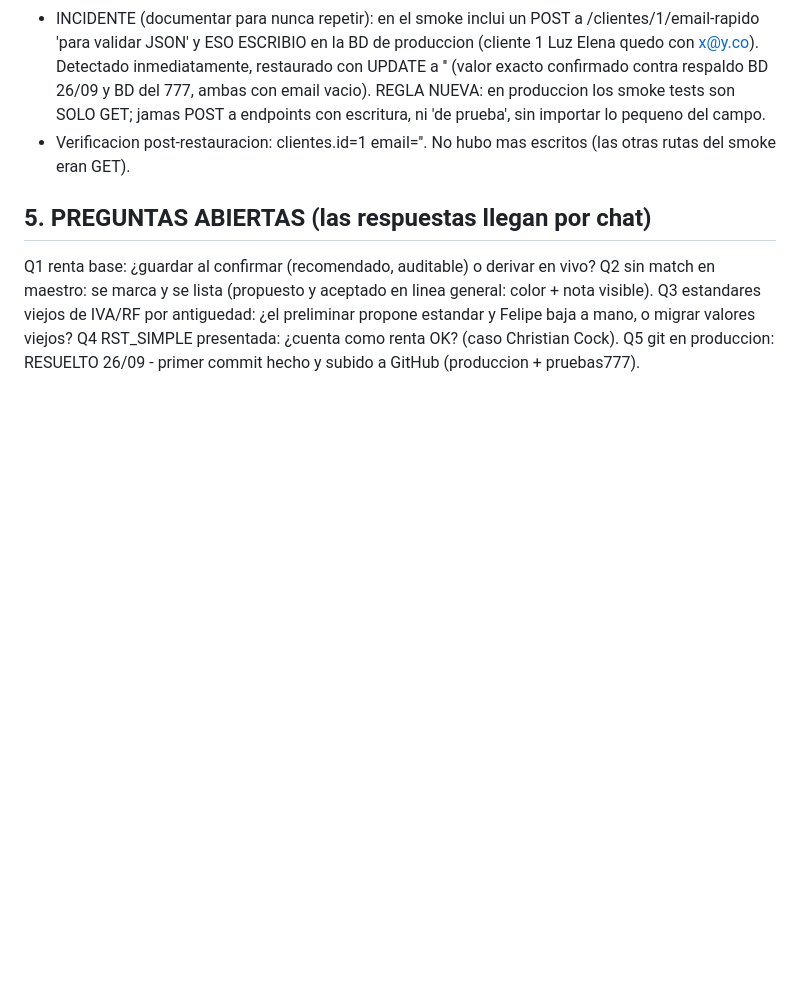
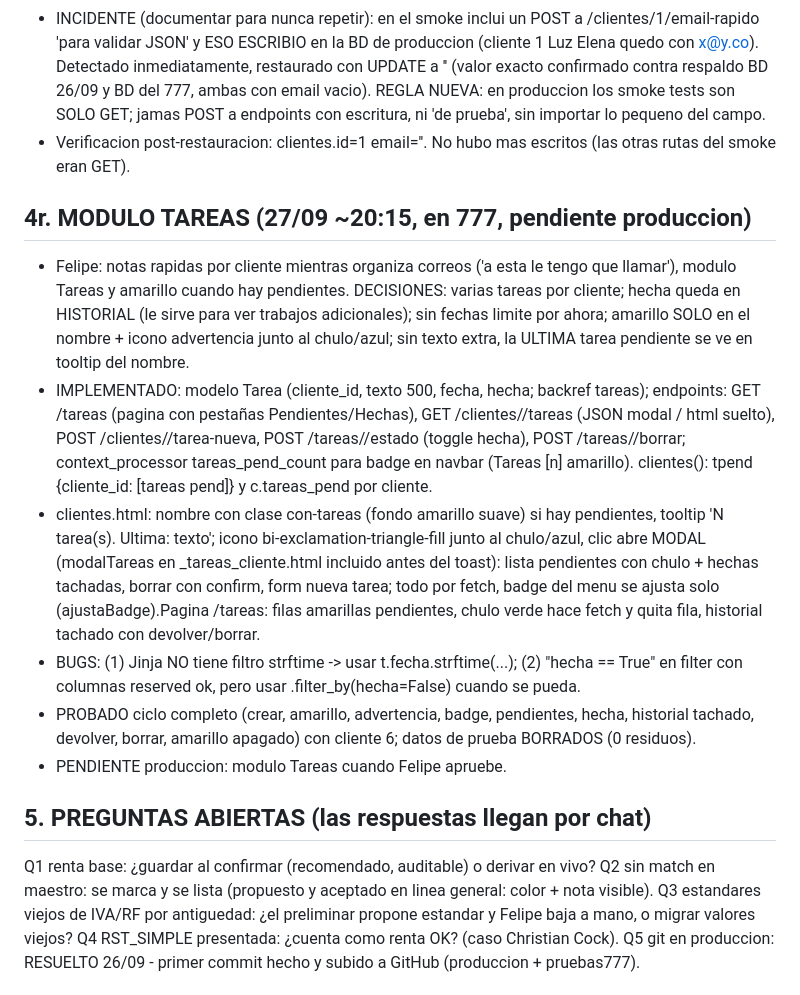
Before and after one commit to FelipeBossioZ/SistemaCobrosGit, a Markdown page: MEMORIA_CONTINUIDAD_2026-09-26.md, the part around the change. Drawn GitHub-style; blank space fills up the shorter version.

Commit message:
Memoria: modulo tareas

```diff
--- a/MEMORIA_CONTINUIDAD_2026-09-26.md
+++ b/MEMORIA_CONTINUIDAD_2026-09-26.md
@@ -183,6 +183,14 @@ Decisiones de Felipe (cerradas): 1) el presupuesto NUNCA se digita: se construye
 - INCIDENTE (documentar para nunca repetir): en el smoke inclui un POST a /clientes/1/email-rapido 'para validar JSON' y ESO ESCRIBIO en la BD de produccion (cliente 1 Luz Elena quedo con x@y.co). Detectado inmediatamente, restaurado con UPDATE a '' (valor exacto confirmado contra respaldo BD 26/09 y BD del 777, ambas con email vacio). REGLA NUEVA: en produccion los smoke tests son SOLO GET; jamas POST a endpoints con escritura, ni 'de prueba', sin importar lo pequeno del campo.
 - Verificacion post-restauracion: clientes.id=1 email=''. No hubo mas escritos (las otras rutas del smoke eran GET).
 
+## 4r. MODULO TAREAS (27/09 ~20:15, en 777, pendiente produccion)
+- Felipe: notas rapidas por cliente mientras organiza correos ('a esta le tengo que llamar'), modulo Tareas y amarillo cuando hay pendientes. DECISIONES: varias tareas por cliente; hecha queda en HISTORIAL (le sirve para ver trabajos adicionales); sin fechas limite por ahora; amarillo SOLO en el nombre + icono advertencia junto al chulo/azul; sin texto extra, la ULTIMA tarea pendiente se ve en tooltip del nombre.
+- IMPLEMENTADO: modelo Tarea (cliente_id, texto 500, fecha, hecha; backref tareas); endpoints: GET /tareas (pagina con pestañas Pendientes/Hechas), GET /clientes/<id>/tareas (JSON modal / html suelto), POST /clientes/<id>/tarea-nueva, POST /tareas/<id>/estado (toggle hecha), POST /tareas/<id>/borrar; context_processor tareas_pend_count para badge en navbar (Tareas [n] amarillo). clientes(): tpend {cliente_id: [tareas pend]} y c.tareas_pend por cliente.
+- clientes.html: nombre con clase con-tareas (fondo amarillo suave) si hay pendientes, tooltip 'N tarea(s). Ultima: texto'; icono bi-exclamation-triangle-fill junto al chulo/azul, clic abre MODAL (modalTareas en _tareas_cliente.html incluido antes del toast): lista pendientes con chulo + hechas tachadas, borrar con confirm, form nueva tarea; todo por fetch, badge del menu se ajusta solo (ajustaBadge).Pagina /tareas: filas amarillas pendientes, chulo verde hace fetch y quita fila, historial tachado con devolver/borrar.
+- BUGS: (1) Jinja NO tiene filtro strftime -> usar t.fecha.strftime(...); (2) "hecha == True" en filter con columnas reserved ok, pero usar .filter_by(hecha=False) cuando se pueda.
+- PROBADO ciclo completo (crear, amarillo, advertencia, badge, pendientes, hecha, historial tachado, devolver, borrar, amarillo apagado) con cliente 6; datos de prueba BORRADOS (0 residuos).
+- PENDIENTE produccion: modulo Tareas cuando Felipe apruebe.
+
 ## 5. PREGUNTAS ABIERTAS (las respuestas llegan por chat)
 Q1 renta base: ¿guardar al confirmar (recomendado, auditable) o derivar en vivo?
 Q2 sin match en maestro: se marca y se lista (propuesto y aceptado en linea general: color + nota visible).
```
